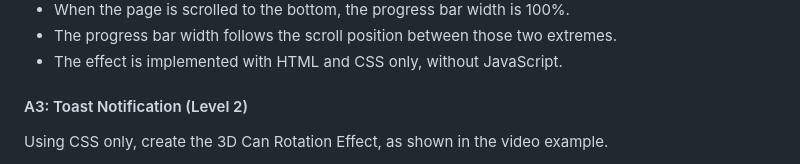
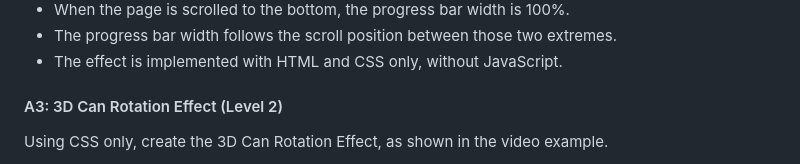
Before and after one commit to sitc2026-dev/s17-sitc2026-module-a, a Markdown page: project-description.md, the part around the change. Rendered like a GitHub page.

Commit message:
Update project description to rename 'Toast Notification' section to '3D Can Rotation Effect' for clarity and accuracy.

```diff
--- a/project-description.md
+++ b/project-description.md
@@ -121,7 +121,7 @@ The progress bar width must be **0%** when the page is scrolled to the top and *
 - The progress bar width follows the scroll position between those two extremes.
 - The effect is implemented with HTML and CSS only, without JavaScript.
 
-#### A3: Toast Notification (Level 2)
+#### A3: 3D Can Rotation Effect (Level 2)
 
 Using CSS only, create the 3D Can Rotation Effect, as shown in the video example.
 
```
